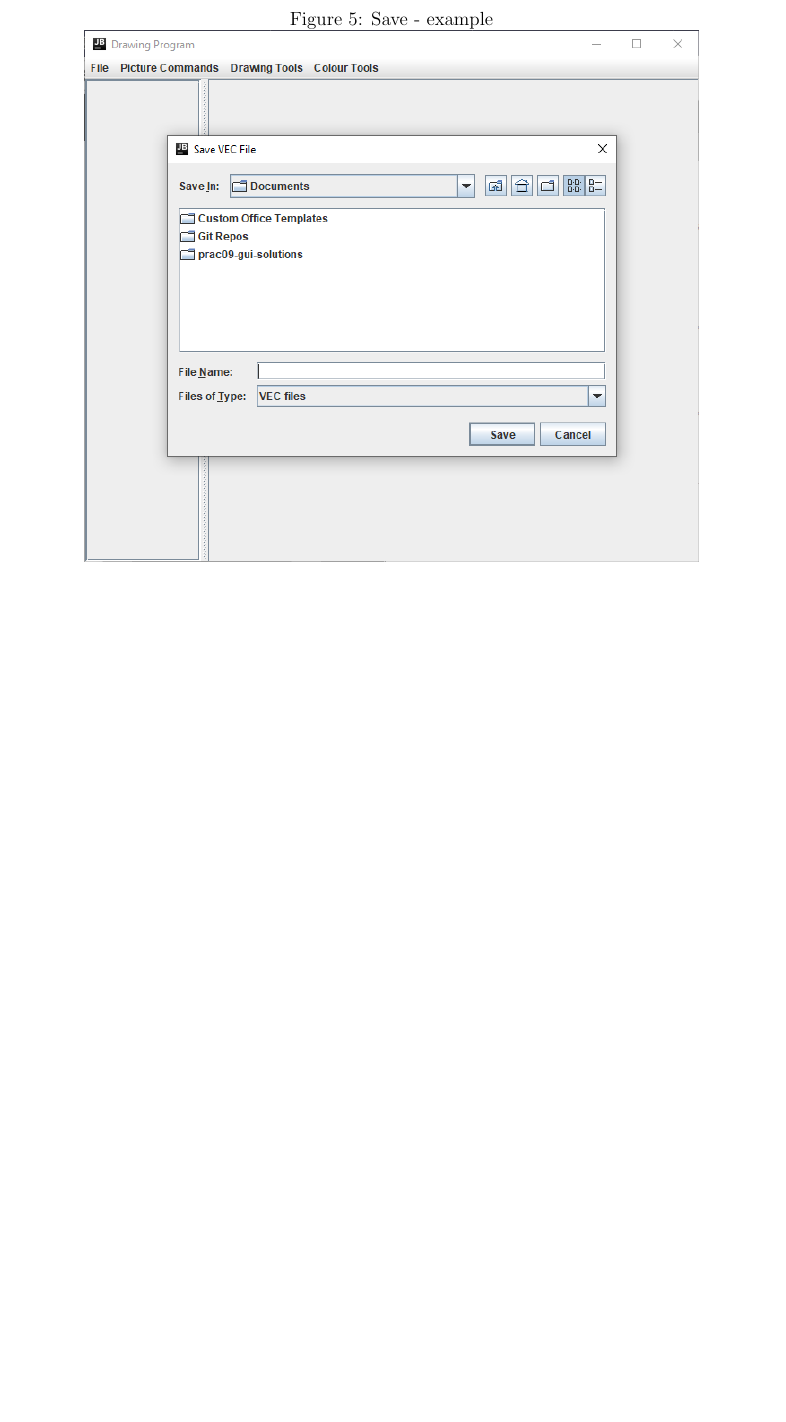
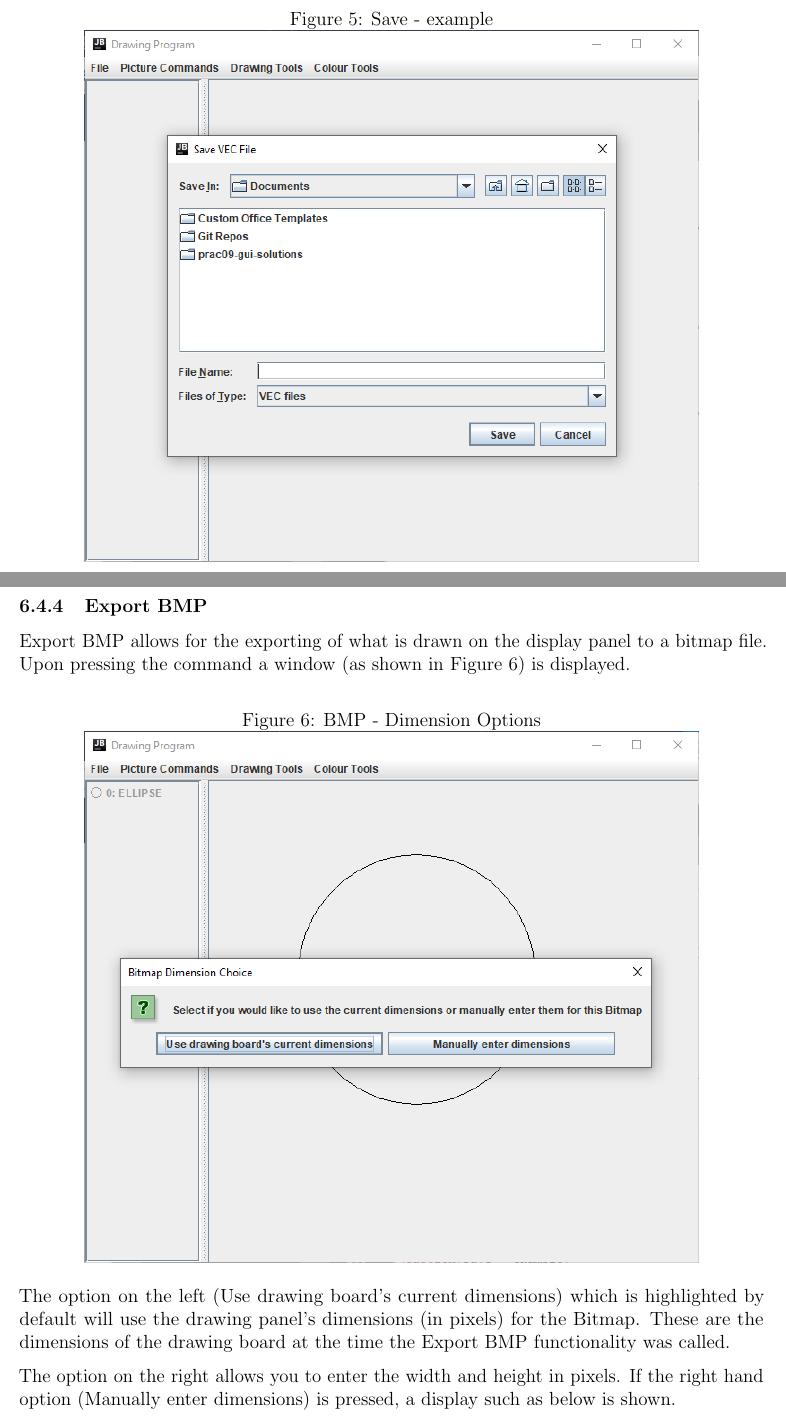
Before and after one commit to BradF-99/CAB302-Assignment2, a LaTeX document (docs/CAB302-Report.tex): part of page 12 of 12 before the commit and two parts of pages 12 and 13 of 14 after it, the two joined at a grey line, cut so that both start at the same text, the shorter picture padded with empty space. Compiled offline with pdfLaTeX.

Commit message:
Added more to BMP

```diff
--- a/docs/CAB302-Report.tex
+++ b/docs/CAB302-Report.tex
@@ -161,3 +161,15 @@ Save is disabled if Undo History is active. This ensures that what is saved is a
 \includegraphics[scale=0.75]{"pictures/saveVEC".PNG}
 \end{figure}
 
+\subsubsection{Export BMP}
+Export BMP allows for the exporting of what is drawn on the display panel to a bitmap file. Upon pressing the command a window (as shown in Figure 6) is displayed.
+
+\begin{figure}[hbtp]
+\caption{BMP - Dimension Options}
+\centering
+\includegraphics[scale=0.75]{"pictures/bmpFirstWindow".PNG}
+\end{figure}
+
+The option on the left (Use drawing board's current dimensions) which is highlighted by default will use the drawing panel's dimensions (in pixels) for the Bitmap. These are the dimensions of the drawing board at the time the Export BMP functionality was called.
+
+The option on the right allows you to enter the width and height in pixels. If the right hand option (Manually enter dimensions) is pressed, a display such as below is shown.
```
Also changed, not shown: docs/CAB302-Report.pdf, docs/pictures/bmpFirstWindow.PNG (added), docs/pictures/bmpSecondWindow.PNG (added), docs/CAB302-Report.tex (12 more changed lines).
